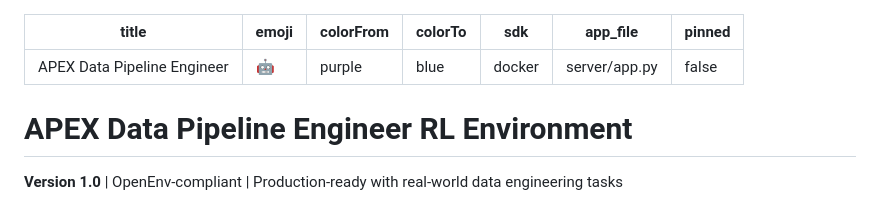
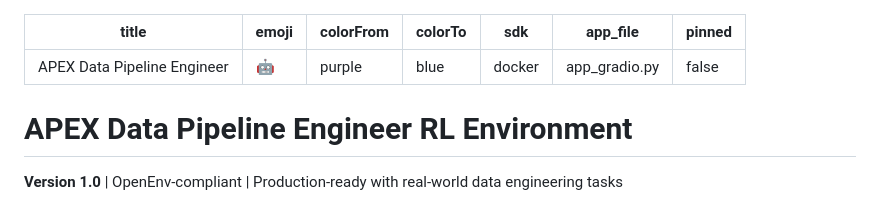
Before and after one commit to detox8428-crypto/apex-metaenv, a Markdown page: README.md, the part around the change. GitHub-like rendering.

Commit message:
Fix: Point HF Spaces app_file to Gradio interface (app_gradio.py)

```diff
--- a/README.md
+++ b/README.md
@@ -4,7 +4,7 @@ emoji: 🤖
 colorFrom: purple
 colorTo: blue
 sdk: docker
-app_file: server/app.py
+app_file: app_gradio.py
 pinned: false
 ---
 
```
